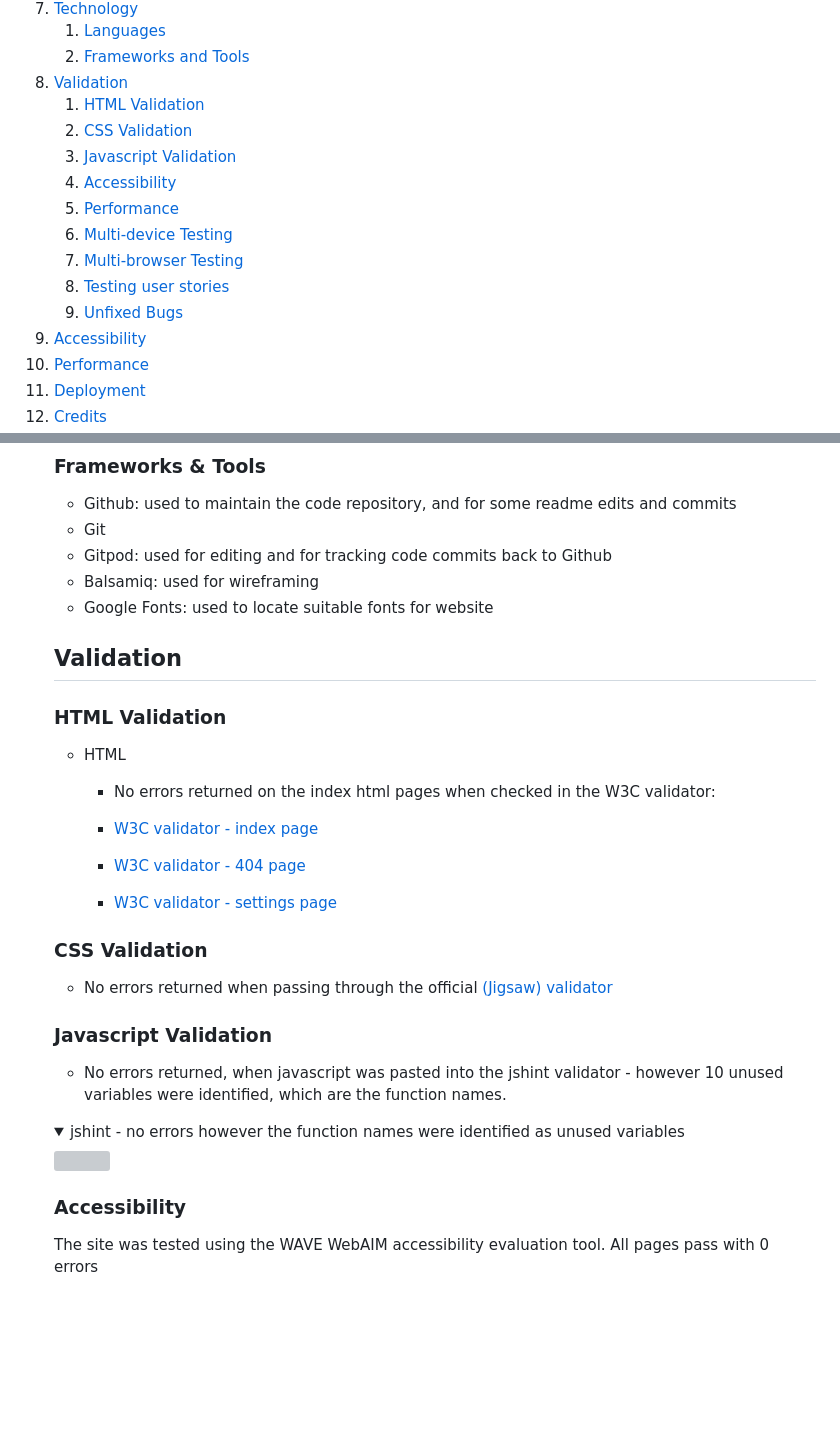
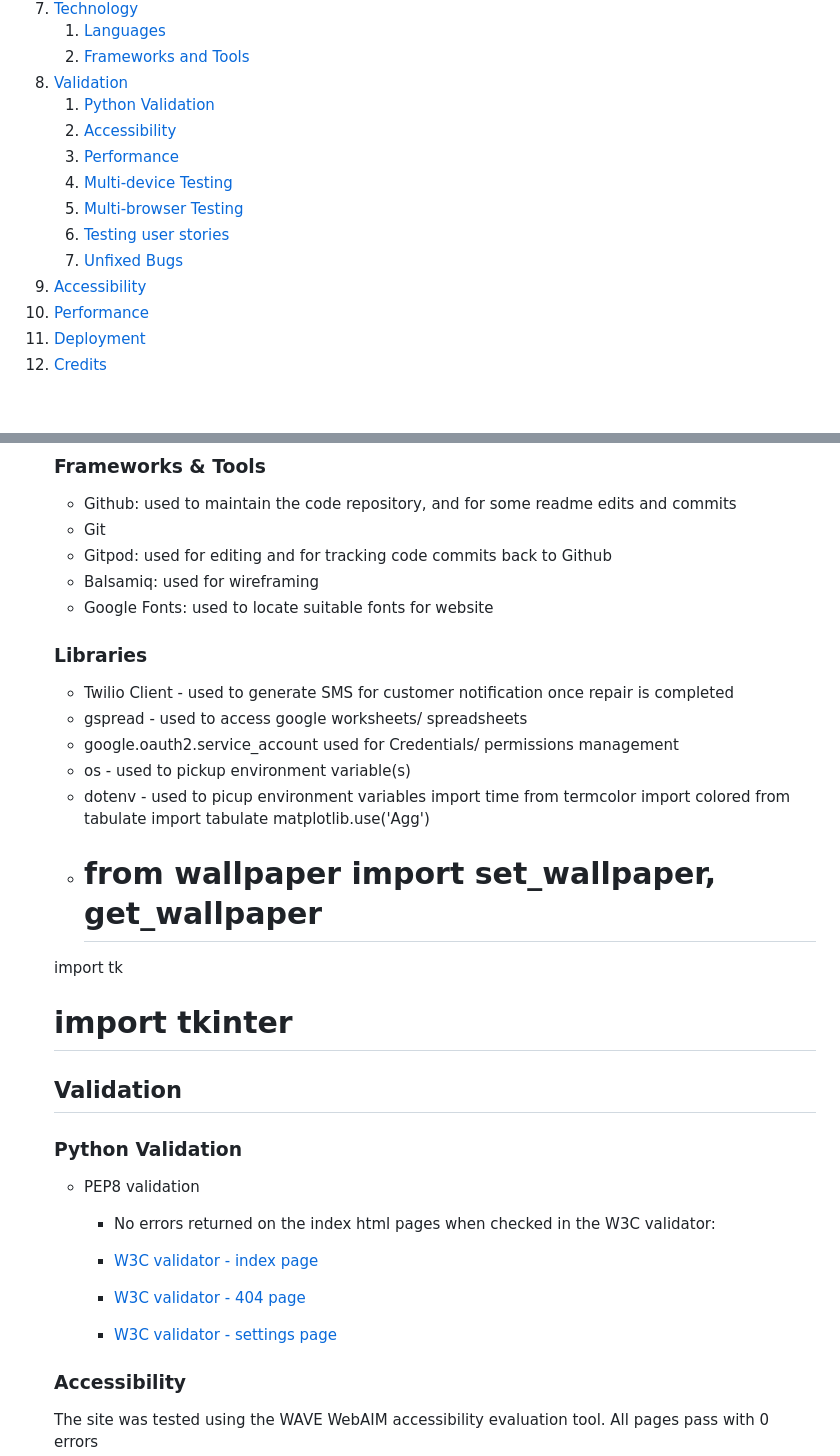
Before and after one commit to DeeMcCart/CI_PP3_RepairsTracker, a Markdown page: README.md, 2 parts joined by grey strips. GitHub-like rendering; folded sections open; blank space fills up the shorter version; grey boxes are pictures that could not be loaded.

Commit message:
Docs:  update readme references

```diff
--- a/README.md
+++ b/README.md
@@ -28,15 +28,13 @@
     1. [Languages](#langugages)
     2. [Frameworks and Tools](#frameworks--tools)
 8. [Validation](#validation)
-    1. [HTML Validation](#html-validation)
-    2. [CSS Validation](#css-validation)
-    3. [Javascript Validation](#javascript-validation)
-    4. [Accessibility](#accessibility)
-    5. [Performance](#performance)
-    6. [Multi-device Testing](#multi-device-testing)
-    7. [Multi-browser Testing](#multi-browser-testing)
-    8. [Testing user stories](#testing-user-stories)
-    9. [Unfixed Bugs](#unfixed-bugs)
+    1. [Python Validation](#python-validation)
+    2. [Accessibility](#accessibility)
+    3. [Performance](#performance)
+    4. [Multi-device Testing](#multi-device-testing)
+    5. [Multi-browser Testing](#multi-browser-testing)
+    6. [Testing user stories](#testing-user-stories)
+    7. [Unfixed Bugs](#unfixed-bugs)
 9. [Accessibility](#accessibility)
 10. [Performance](#performance)
 11. [Deployment](#deployment)
@@ -395,25 +393,30 @@ Share results
 * Balsamiq:  used for wireframing
 * Google Fonts: used to locate suitable fonts for website
 
+### Libraries
+* Twilio Client - used to generate SMS for customer notification once repair is completed
+* gspread - used to access google worksheets/ spreadsheets
+* google.oauth2.service_account used for Credentials/ permissions management
+* os - used to pickup environment variable(s)
+* dotenv - used to picup environment variables
+import time
+from termcolor import colored
+from tabulate import tabulate
+matplotlib.use('Agg')
+* # from wallpaper import set_wallpaper, get_wallpaper
+import tk
+# import tkinter
+
 
 ## Validation
 
-### HTML Validation
-- HTML
+### Python Validation
+- PEP8 validation
   - No errors returned on the index html pages when checked in the W3C validator:
   - [W3C validator - index page](https://validator.w3.org/nu/?doc=https%3A%2F%2Fdeemccart.github.io%2FCI_PP2_HumbleNumble%2Findex.html)
   - [W3C validator - 404 page](https://validator.w3.org/nu/?doc=https%3A%2F%2Fdeemccart.github.io%2FCI_PP2_HumbleNumble%2F404.html)
 
   - [W3C validator - settings page](https://validator.w3.org/nu/?doc=https%3A%2F%2Fdeemccart.github.io%2FCI_PP2_HumbleNumble%2Fsettings.html)
-
-### CSS Validation
-  - No errors returned when passing through the official [(Jigsaw) validator](https://jigsaw.w3.org/css-validator/validator?uri=https://deemccart.github.io/CI_PP2_HumbleNumble/&profile=css3svg&usermedium=all&warning=1&vextwarning=&lang=en)
-
-### Javascript Validation
-  - No errors returned, when javascript was pasted into the jshint validator - however 10 unused variables were identified, which are the function names.
-<details><summary>jshint - no errors however the function names were identified as unused variables</summary>
-<img src="https://deemccart.github.io/CI_PP2_HumbleNumble/docs/readme_images/jshint_result.jpg">
-</details>
 
 ### Accessibility
 The site was tested using the WAVE WebAIM accessibility evaluation tool.
```
Also changed, not shown: other parts of README.md (+4 -0 lines).
